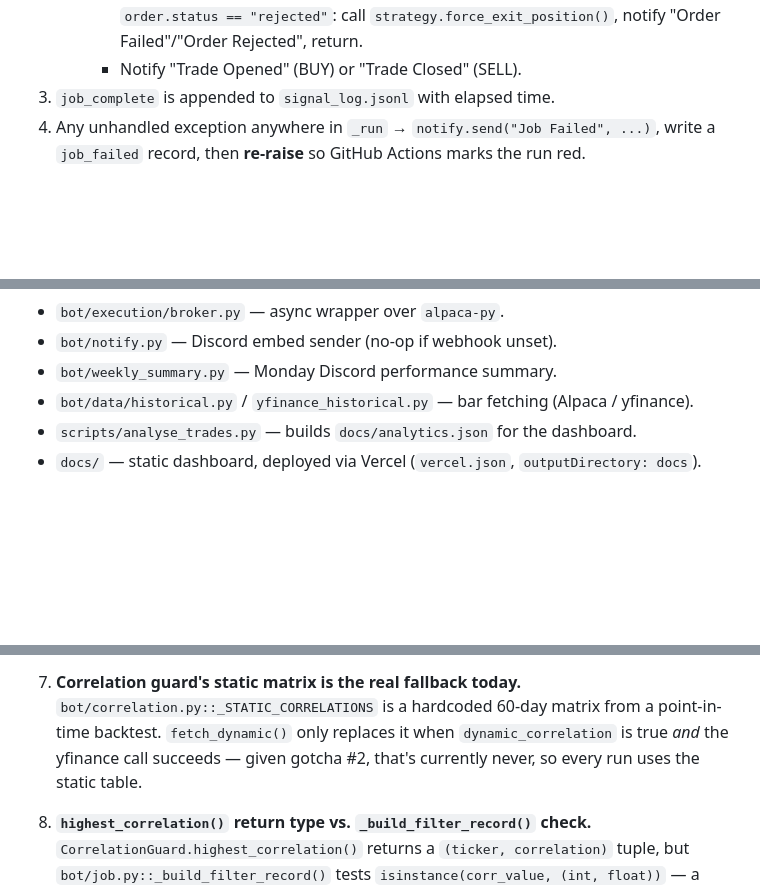
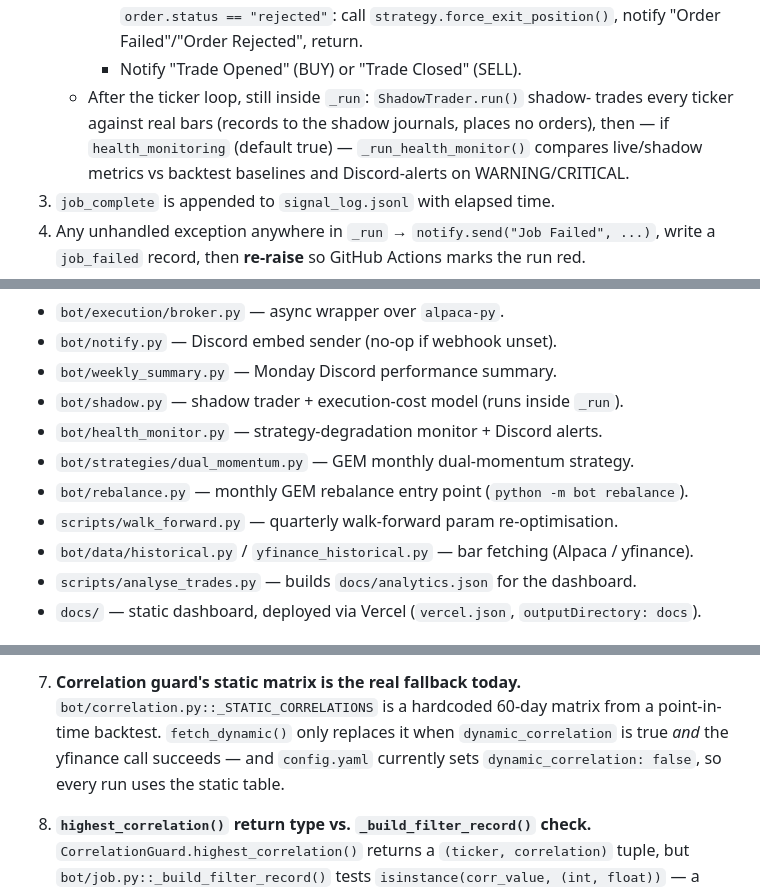
Before and after one commit to SamxJames/trading-bot, a Markdown page: CLAUDE.md, 3 parts joined by grey strips. Rendered like a GitHub page; blank space fills up the shorter version.

```diff
--- a/CLAUDE.md
+++ b/CLAUDE.md
@@ -70,6 +75,11 @@ default)` elsewhere silently falls back to `default`.
        `strategy.force_exit_position()`, notify "Order Failed"/"Order
        Rejected", return.
      - Notify "Trade Opened" (BUY) or "Trade Closed" (SELL).
+   - After the ticker loop, still inside `_run`: `ShadowTrader.run()` shadow-
+     trades every ticker against real bars (records to the shadow journals,
+     places no orders), then — if `health_monitoring` (default true) —
+     `_run_health_monitor()` compares live/shadow metrics vs backtest baselines
+     and Discord-alerts on WARNING/CRITICAL.
 3. `job_complete` is appended to `signal_log.jsonl` with elapsed time.
 4. Any unhandled exception anywhere in `_run` → `notify.send("Job Failed", ...)`,
    write a `job_failed` record, then **re-raise** so GitHub Actions marks the run red.
@@ -115,6 +158,11 @@ evaluated by `bot/job.py` after a BUY is emitted.
 - `bot/execution/broker.py` — async wrapper over `alpaca-py`.
 - `bot/notify.py` — Discord embed sender (no-op if webhook unset).
 - `bot/weekly_summary.py` — Monday Discord performance summary.
+- `bot/shadow.py` — shadow trader + execution-cost model (runs inside `_run`).
+- `bot/health_monitor.py` — strategy-degradation monitor + Discord alerts.
+- `bot/strategies/dual_momentum.py` — GEM monthly dual-momentum strategy.
+- `bot/rebalance.py` — monthly GEM rebalance entry point (`python -m bot rebalance`).
+- `scripts/walk_forward.py` — quarterly walk-forward param re-optimisation.
 - `bot/data/historical.py` / `yfinance_historical.py` — bar fetching (Alpaca / yfinance).
 - `scripts/analyse_trades.py` — builds `docs/analytics.json` for the dashboard.
 - `docs/` — static dashboard, deployed via Vercel (`vercel.json`, `outputDirectory: docs`).
@@ -203,8 +259,9 @@ python -m bot weekly --dry-run
 7. **Correlation guard's static matrix is the real fallback today.**
    `bot/correlation.py::_STATIC_CORRELATIONS` is a hardcoded 60-day matrix
    from a point-in-time backtest. `fetch_dynamic()` only replaces it when
-   `dynamic_correlation` is true *and* the yfinance call succeeds — given
-   gotcha #2, that's currently never, so every run uses the static table.
+   `dynamic_correlation` is true *and* the yfinance call succeeds — and
+   `config.yaml` currently sets `dynamic_correlation: false`, so every run uses
+   the static table.
 
 8. **`highest_correlation()` return type vs. `_build_filter_record()`
    check.** `CorrelationGuard.highest_correlation()` returns a
```
Also changed, not shown: other parts of CLAUDE.md (+70 -10 lines).
